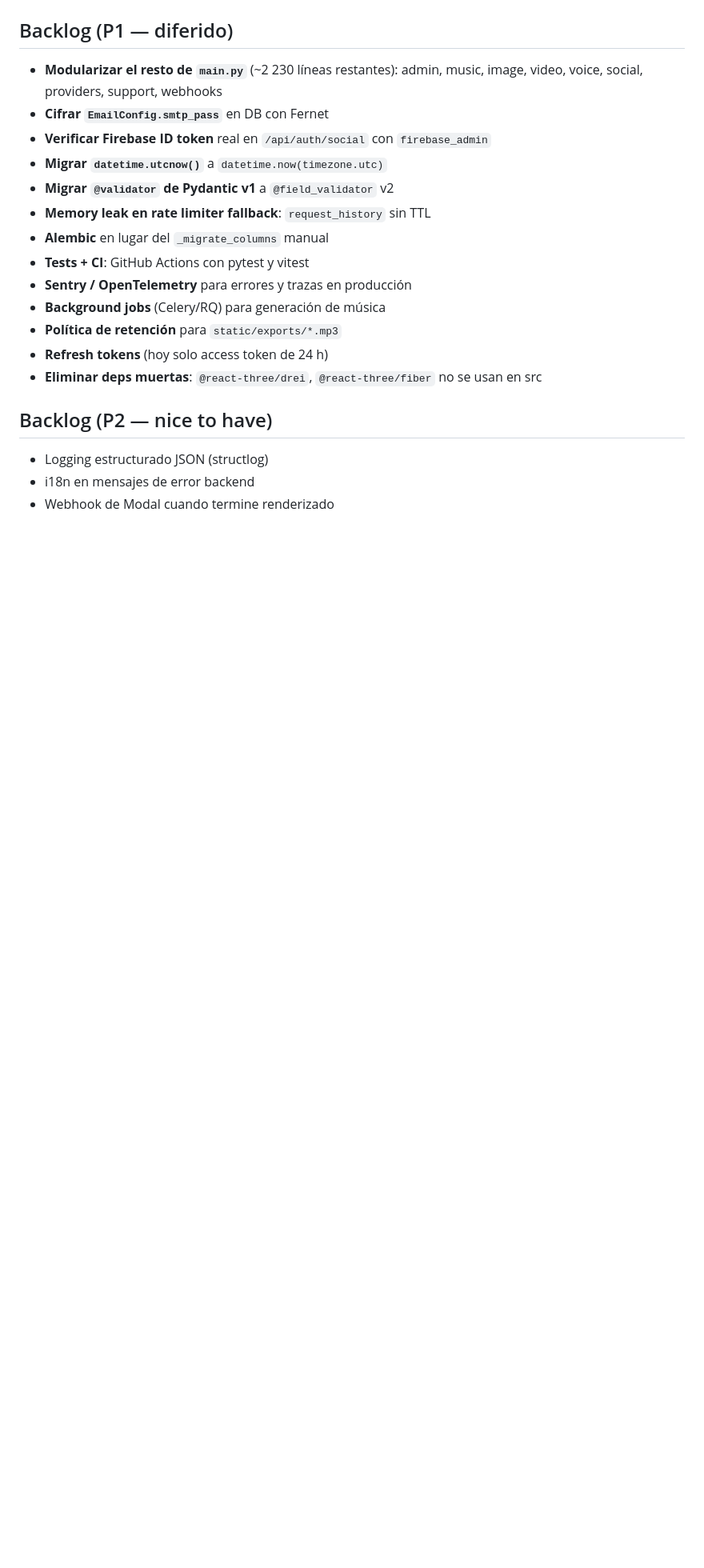
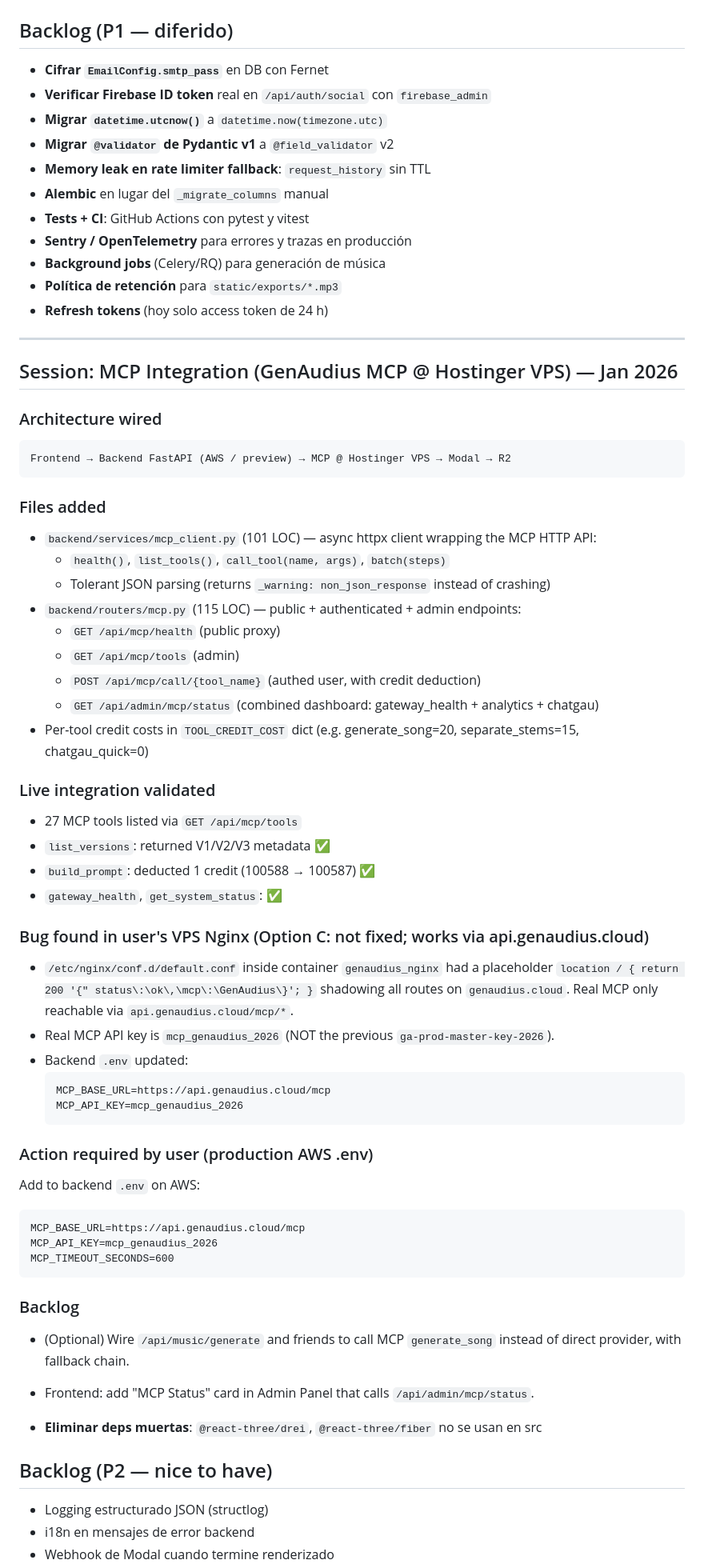
Before and after one commit to genaudius/gen-audius-pro-saas, a Markdown page: memory/PRD.md, the part around the change. Shown at 80% size. GitHub-like rendering; blank space fills up the shorter version.

Commit message:
auto-commit for 0e3614ee-b46f-4de9-b8c1-fcfe01c5df9a

````diff
--- a/memory/PRD.md
+++ b/memory/PRD.md
@@ -77,8 +77,6 @@ tocan código de la app, el browser no re-descarga react/firebase/motion/etc.
 4. (Opcional) Reescribir histórico git con BFG para purgar las DB SQLite filtradas.
 
 ## Backlog (P1 — diferido)
-
-- **Modularizar el resto de `main.py`** (~2 230 líneas restantes): admin, music, image, video, voice, social, providers, support, webhooks
 - **Cifrar `EmailConfig.smtp_pass`** en DB con Fernet
 - **Verificar Firebase ID token** real en `/api/auth/social` con `firebase_admin`
 - **Migrar `datetime.utcnow()`** a `datetime.now(timezone.utc)`
@@ -90,6 +88,58 @@ tocan código de la app, el browser no re-descarga react/firebase/motion/etc.
 - **Background jobs** (Celery/RQ) para generación de música
 - **Política de retención** para `static/exports/*.mp3`
 - **Refresh tokens** (hoy solo access token de 24 h)
+
+---
+
+## Session: MCP Integration (GenAudius MCP @ Hostinger VPS) — Jan 2026
+
+### Architecture wired
+```
+Frontend → Backend FastAPI (AWS / preview) → MCP @ Hostinger VPS → Modal → R2
+```
+
+### Files added
+- `backend/services/mcp_client.py` (101 LOC) — async httpx client wrapping the MCP HTTP API:
+  - `health()`, `list_tools()`, `call_tool(name, args)`, `batch(steps)`
+  - Tolerant JSON parsing (returns `_warning: non_json_response` instead of crashing)
+- `backend/routers/mcp.py` (115 LOC) — public + authenticated + admin endpoints:
+  - `GET /api/mcp/health` (public proxy)
+  - `GET /api/mcp/tools` (admin)
+  - `POST /api/mcp/call/{tool_name}` (authed user, with credit deduction)
+  - `GET /api/admin/mcp/status` (combined dashboard: gateway_health + analytics + chatgau)
+- Per-tool credit costs in `TOOL_CREDIT_COST` dict (e.g. generate_song=20, separate_stems=15, chatgau_quick=0)
+
+### Live integration validated
+- 27 MCP tools listed via `GET /api/mcp/tools`
+- `list_versions`: returned V1/V2/V3 metadata ✅
+- `build_prompt`: deducted 1 credit (100588 → 100587) ✅
+- `gateway_health`, `get_system_status`: ✅
+
+### Bug found in user's VPS Nginx (Option C: not fixed; works via api.genaudius.cloud)
+- `/etc/nginx/conf.d/default.conf` inside container `genaudius_nginx` had a placeholder
+  `location / { return 200 '{" status\:\ok\,\mcp\:\GenAudius\}'; }` shadowing all routes
+  on `genaudius.cloud`. Real MCP only reachable via `api.genaudius.cloud/mcp/*`.
+- Real MCP API key is `mcp_genaudius_2026` (NOT the previous `ga-prod-master-key-2026`).
+- Backend `.env` updated:
+  ```
+  MCP_BASE_URL=https://api.genaudius.cloud/mcp
+  MCP_API_KEY=mcp_genaudius_2026
+  ```
+
+### Action required by user (production AWS .env)
+Add to backend `.env` on AWS:
+```
+MCP_BASE_URL=https://api.genaudius.cloud/mcp
+MCP_API_KEY=mcp_genaudius_2026
+MCP_TIMEOUT_SECONDS=600
+```
+
+### Backlog
+- (Optional) Wire `/api/music/generate` and friends to call MCP `generate_song`
+  instead of direct provider, with fallback chain.
+- Frontend: add "MCP Status" card in Admin Panel that calls `/api/admin/mcp/status`.
+
+
 - **Eliminar deps muertas**: `@react-three/drei`, `@react-three/fiber` no se usan en src
 
 ## Backlog (P2 — nice to have)
````
